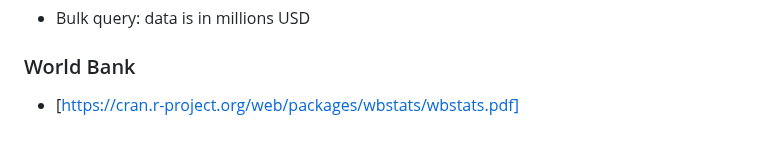
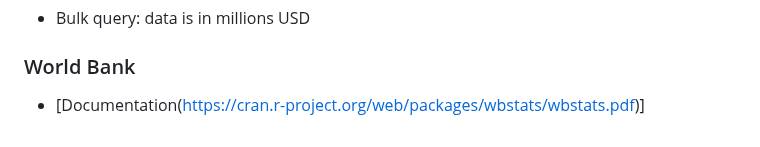
Before and after one commit to westonslayton/Economic-Sanctions-Research, a Markdown page: README.md, the part around the change. Rendered like a GitHub page.

```diff
--- a/README.md
+++ b/README.md
@@ -54,4 +54,4 @@
 ### IMF
 * Bulk query: data is in millions USD
 ### World Bank
-* [https://cran.r-project.org/web/packages/wbstats/wbstats.pdf]
+* [Documentation(https://cran.r-project.org/web/packages/wbstats/wbstats.pdf)]
```
